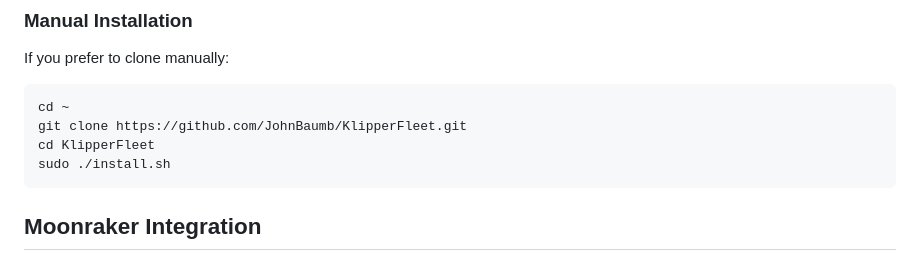
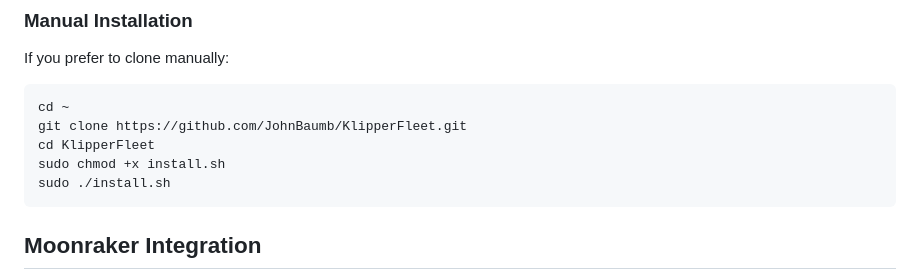
Before and after one commit to JohnBaumb/KlipperFleet, a Markdown page: README.md, the part around the change. Rendered like a GitHub page.

Commit message:
Add execute permission to readme for install.sh

````diff
--- a/README.md
+++ b/README.md
@@ -40,6 +40,7 @@ If you prefer to clone manually:
 cd ~
 git clone https://github.com/JohnBaumb/KlipperFleet.git
 cd KlipperFleet
+sudo chmod +x install.sh
 sudo ./install.sh
 ```
 
````
